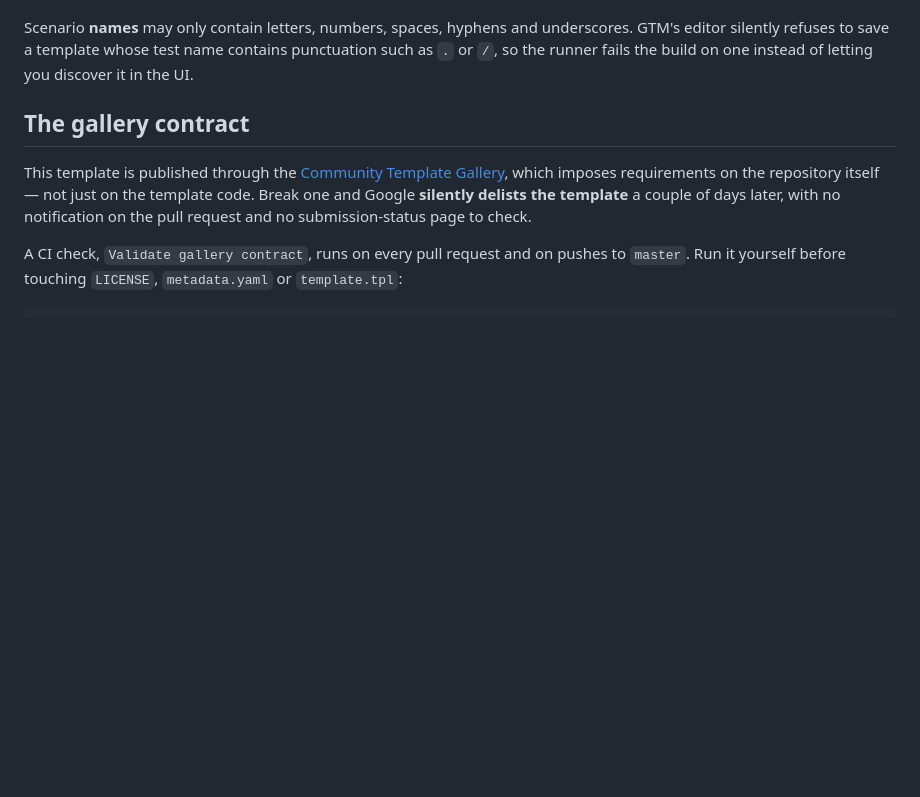
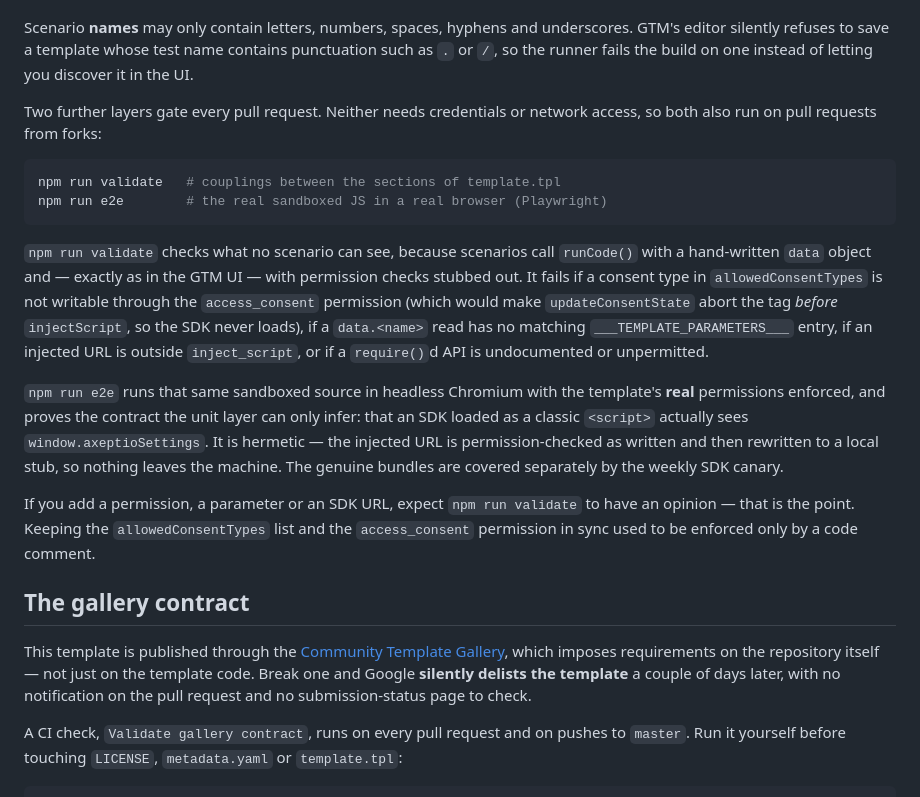
Before and after one commit to axeptio/axeptio-gtm-public-template, a Markdown page: CONTRIBUTING.md, the part around the change. Rendered like a GitHub page; blank space fills up the shorter version.

Commit message:
docs: describe the new hermetic test layers
Documents npm run validate and npm run e2e for contributors and agents: what each
one catches, why permission enforcement lives there rather than in the ___TESTS___
runner (Google does not enforce permissions on mocked APIs in unit tests, so the
runner stays faithful to the GTM UI), and that both are hermetic, so they gate
pull requests from forks too.

Also warns that adding a permission, a parameter or an SDK URL will now have an
opinion attached — keeping allowedConsentTypes in sync with access_consent used to
be enforced only by a code comment.

CLAUDE.md and AGENTS.md are independent files and are mirrored by hand.

Co-Authored-By: Claude Opus 5 (1M context) <noreply@anthropic.com>

````diff
--- a/CONTRIBUTING.md
+++ b/CONTRIBUTING.md
@@ -38,6 +38,31 @@ separate test file.
 Scenario **names** may only contain letters, numbers, spaces, hyphens and underscores. GTM's editor
 silently refuses to save a template whose test name contains punctuation such as `.` or `/`, so the
 runner fails the build on one instead of letting you discover it in the UI.
+
+Two further layers gate every pull request. Neither needs credentials or network access, so both
+also run on pull requests from forks:
+
+```bash
+npm run validate   # couplings between the sections of template.tpl
+npm run e2e        # the real sandboxed JS in a real browser (Playwright)
+```
+
+`npm run validate` checks what no scenario can see, because scenarios call `runCode()` with a
+hand-written `data` object and — exactly as in the GTM UI — with permission checks stubbed out. It
+fails if a consent type in `allowedConsentTypes` is not writable through the `access_consent`
+permission (which would make `updateConsentState` abort the tag *before* `injectScript`, so the SDK
+never loads), if a `data.<name>` read has no matching `___TEMPLATE_PARAMETERS___` entry, if an
+injected URL is outside `inject_script`, or if a `require()`d API is undocumented or unpermitted.
+
+`npm run e2e` runs that same sandboxed source in headless Chromium with the template's **real**
+permissions enforced, and proves the contract the unit layer can only infer: that an SDK loaded as
+a classic `<script>` actually sees `window.axeptioSettings`. It is hermetic — the injected URL is
+permission-checked as written and then rewritten to a local stub, so nothing leaves the machine.
+The genuine bundles are covered separately by the weekly SDK canary.
+
+If you add a permission, a parameter or an SDK URL, expect `npm run validate` to have an opinion —
+that is the point. Keeping the `allowedConsentTypes` list and the `access_consent` permission in
+sync used to be enforced only by a code comment.
 
 ## The gallery contract
 
````
Also changed, not shown: AGENTS.md (+2 -0 lines), CLAUDE.md (+2 -0 lines).
